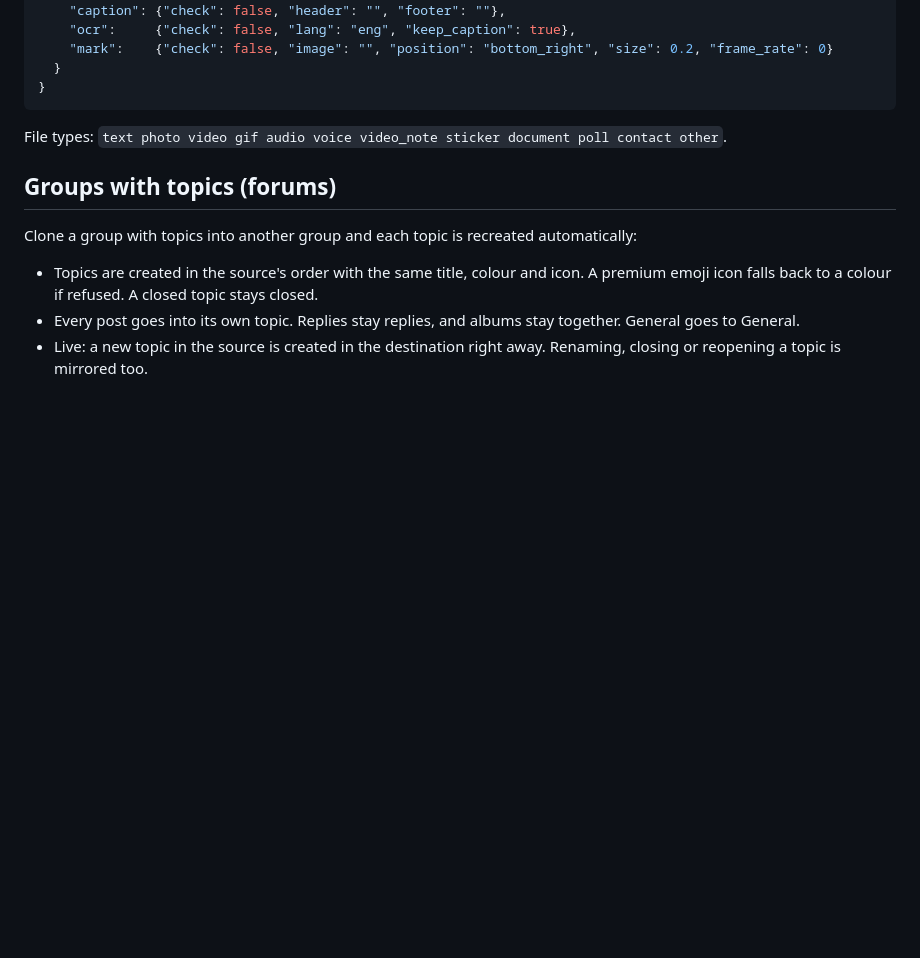
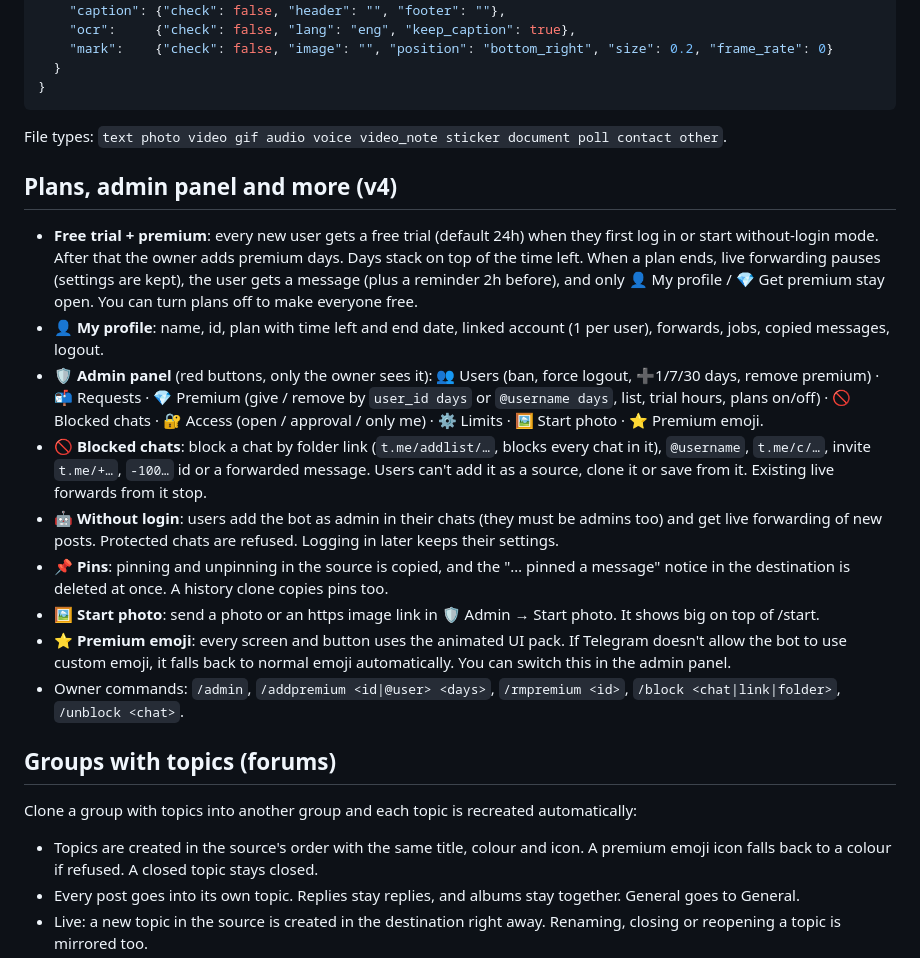
Before and after one commit to Ownermood/SRC-Villan-, a Markdown page: README.md, the part around one of its changes. GitHub-like rendering; blank space fills up the shorter version.

````diff
--- a/README.md
+++ b/README.md
@@ -116,6 +118,18 @@ Text commands still work (and are the only option for a user account without a b
 ```
 File types: `text photo video gif audio voice video_note sticker document poll contact other`.
 
+## Plans, admin panel and more (v4)
+
+- **Free trial + premium**: every new user gets a free trial (default 24h) when they first log in or start without-login mode. After that the owner adds premium days. Days stack on top of the time left. When a plan ends, live forwarding pauses (settings are kept), the user gets a message (plus a reminder 2h before), and only 👤 My profile / 💎 Get premium stay open. You can turn plans off to make everyone free.
+- **👤 My profile**: name, id, plan with time left and end date, linked account (1 per user), forwards, jobs, copied messages, logout.
+- **🛡 Admin panel** (red buttons, only the owner sees it): 👥 Users (ban, force logout, ➕1/7/30 days, remove premium) · 📬 Requests · 💎 Premium (give / remove by `user_id days` or `@username days`, list, trial hours, plans on/off) · 🚫 Blocked chats · 🔐 Access (open / approval / only me) · ⚙️ Limits · 🖼 Start photo · ⭐ Premium emoji.
+- **🚫 Blocked chats**: block a chat by folder link (`t.me/addlist/…`, blocks every chat in it), `@username`, `t.me/c/…`, invite `t.me/+…`, `-100…` id or a forwarded message. Users can't add it as a source, clone it or save from it. Existing live forwards from it stop.
+- **🤖 Without login**: users add the bot as admin in their chats (they must be admins too) and get live forwarding of new posts. Protected chats are refused. Logging in later keeps their settings.
+- **📌 Pins**: pinning and unpinning in the source is copied, and the "… pinned a message" notice in the destination is deleted at once. A history clone copies pins too.
+- **🖼 Start photo**: send a photo or an https image link in 🛡 Admin → Start photo. It shows big on top of /start.
+- **⭐ Premium emoji**: every screen and button uses the animated UI pack. If Telegram doesn't allow the bot to use custom emoji, it falls back to normal emoji automatically. You can switch this in the admin panel.
+- Owner commands: `/admin`, `/addpremium <id|@user> <days>`, `/rmpremium <id>`, `/block <chat|link|folder>`, `/unblock <chat>`.
+
 ## Groups with topics (forums)
 
 Clone a group with topics into another group and each topic is recreated automatically:
````
Also changed, not shown: other parts of README.md (+2 -0 lines), docs/UBUNTU_SETUP.md (+18 -1 lines), docs/screenshots/tgclone_v4_1.png (added), docs/screenshots/tgclone_v4_2.png (added), 15 other files.
